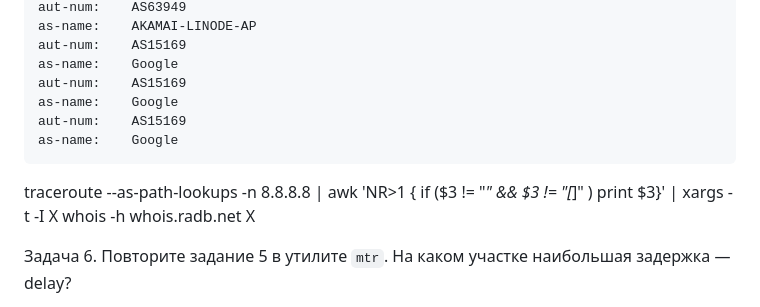
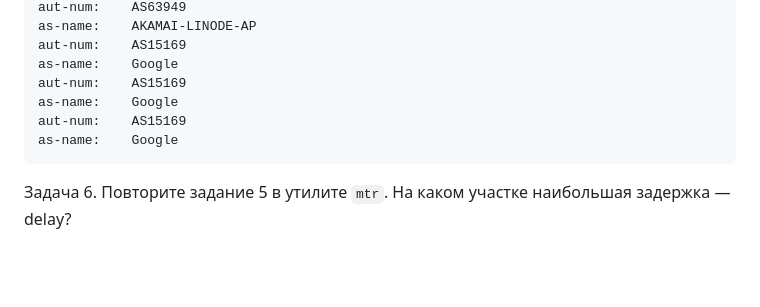
Before and after one commit to a-prokopyev-resume/devops-netology, a Markdown page: 03-sysadmin-06-net/README.md, the part around the change. Rendered like a GitHub page; blank space fills up the shorter version.

Commit message:
03-sysadmin-06-net task 5 fix2

````diff
--- a/03-sysadmin-06-net/README.md
+++ b/03-sysadmin-06-net/README.md
@@ -101,8 +101,6 @@ aut-num:    AS15169
 as-name:    Google
 ```
 
-traceroute --as-path-lookups -n 8.8.8.8 | awk 'NR>1 { if ($3 != "*" && $3 != "[*]" ) print $3}' | xargs -t -I X whois -h whois.radb.net X
-
 Задача 6. Повторите задание 5 в утилите `mtr`. На каком участке наибольшая задержка — delay?
 
 Решение:
````
